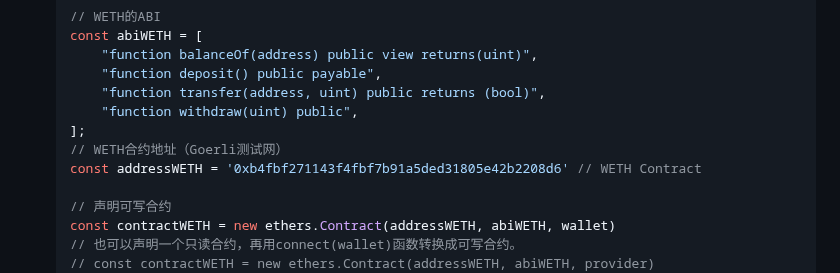
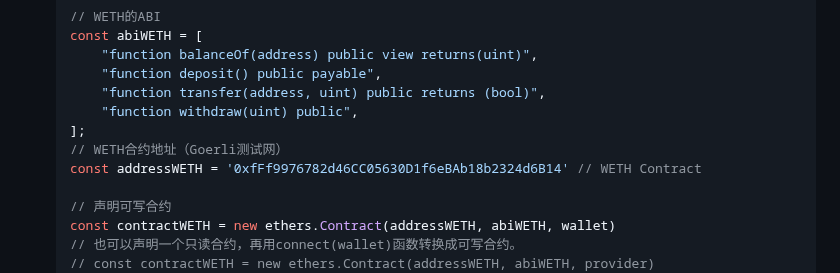
Before and after one commit to WTFAcademy/WTF-Ethers, a Markdown page: 05_WriteContract/readme.md, the part around the change. Rendered like a GitHub page.

Commit message:
修改了测试网WETH地址https://sepolia.etherscan.io/address/0xfff9976782d46cc05630d1f6ebab18b2324d6b14\#code

```diff
--- a/05_WriteContract/readme.md
+++ b/05_WriteContract/readme.md
@@ -91,7 +91,7 @@ await tx.wait()
         "function withdraw(uint) public",
     ];
     // WETH合约地址（Goerli测试网）
-    const addressWETH = '0xb4fbf271143f4fbf7b91a5ded31805e42b2208d6' // WETH Contract
+    const addressWETH = '0xfFf9976782d46CC05630D1f6eBAb18b2324d6B14' // WETH Contract
 
     // 声明可写合约
     const contractWETH = new ethers.Contract(addressWETH, abiWETH, wallet)
```
